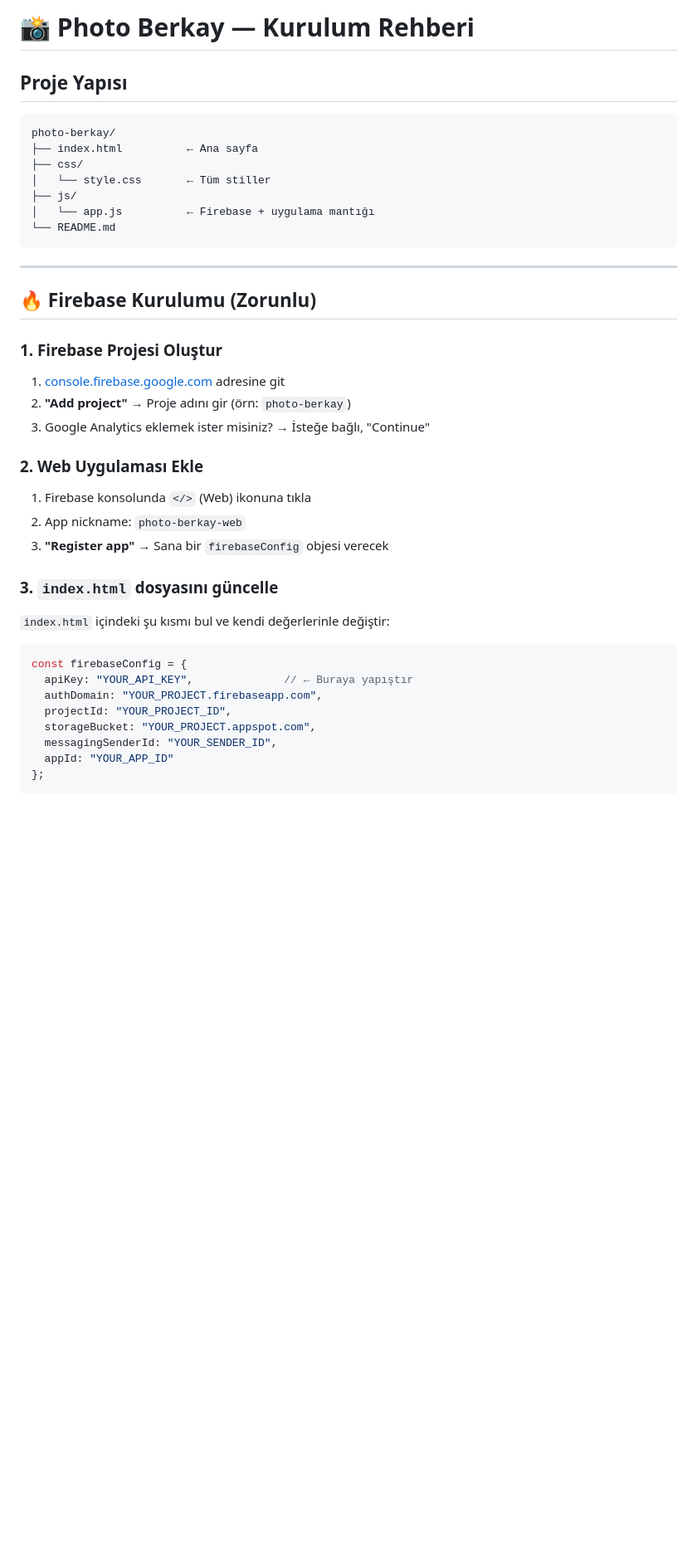
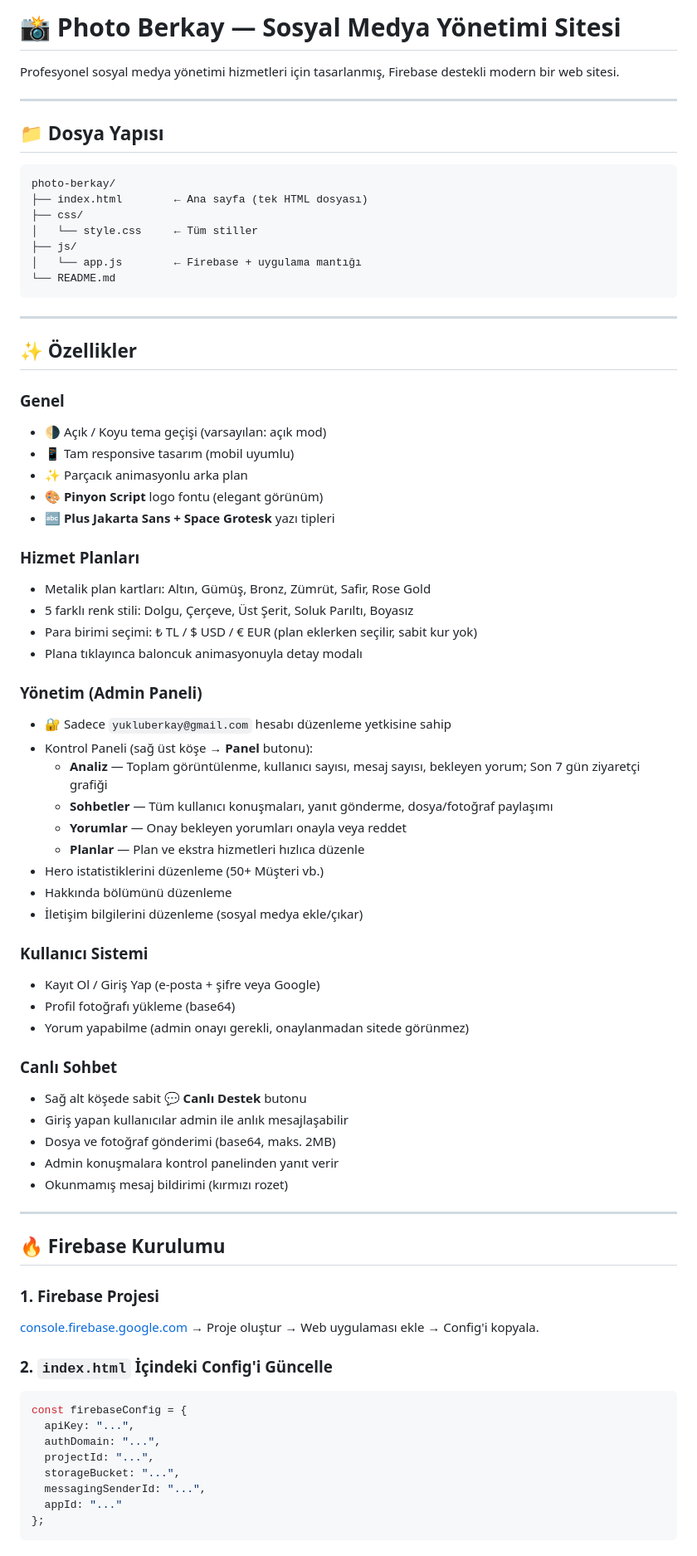
Before and after one commit to berkayyuklu/Photo-Berkay, a Markdown page: README.md, the part around one of its changes. Shown at 83% size. Drawn GitHub-style; blank space fills up the shorter version.

````diff
--- a/README.md
+++ b/README.md
@@ -1,42 +1,77 @@
-# 📸 Photo Berkay — Kurulum Rehberi
+# 📸 Photo Berkay — Sosyal Medya Yönetimi Sitesi
 
-## Proje Yapısı
+Profesyonel sosyal medya yönetimi hizmetleri için tasarlanmış, Firebase destekli modern bir web sitesi.
+
+---
+
+## 📁 Dosya Yapısı
 
 ```
 photo-berkay/
-├── index.html          ← Ana sayfa
+├── index.html        ← Ana sayfa (tek HTML dosyası)
 ├── css/
-│   └── style.css       ← Tüm stiller
+│   └── style.css     ← Tüm stiller
 ├── js/
-│   └── app.js          ← Firebase + uygulama mantığı
+│   └── app.js        ← Firebase + uygulama mantığı
 └── README.md
 ```
 
 ---
 
-## 🔥 Firebase Kurulumu (Zorunlu)
+## ✨ Özellikler
 
-### 1. Firebase Projesi Oluştur
-1. [console.firebase.google.com](https://console.firebase.google.com) adresine git
-2. **"Add project"** → Proje adını gir (örn: `photo-berkay`)
-3. Google Analytics eklemek ister misiniz? → İsteğe bağlı, "Continue"
+### Genel
+- 🌗 Açık / Koyu tema geçişi (varsayılan: açık mod)
+- 📱 Tam responsive tasarım (mobil uyumlu)
+- ✨ Parçacık animasyonlu arka plan
+- 🎨 **Pinyon Script** logo fontu (elegant görünüm)
+- 🔤 **Plus Jakarta Sans + Space Grotesk** yazı tipleri
 
-### 2. Web Uygulaması Ekle
-1. Firebase konsolunda `</>` (Web) ikonuna tıkla
-2. App nickname: `photo-berkay-web`
-3. **"Register app"** → Sana bir `firebaseConfig` objesi verecek
+### Hizmet Planları
+- Metalik plan kartları: Altın, Gümüş, Bronz, Zümrüt, Safir, Rose Gold
+- 5 farklı renk stili: Dolgu, Çerçeve, Üst Şerit, Soluk Parıltı, Boyasız
+- Para birimi seçimi: ₺ TL / $ USD / € EUR (plan eklerken seçilir, sabit kur yok)
+- Plana tıklayınca baloncuk animasyonuyla detay modalı
 
-### 3. `index.html` dosyasını güncelle
-`index.html` içindeki şu kısmı bul ve kendi değerlerinle değiştir:
+### Yönetim (Admin Paneli)
+- 🔐 Sadece `yukluberkay@gmail.com` hesabı düzenleme yetkisine sahip
+- Kontrol Paneli (sağ üst köşe → **Panel** butonu):
+  - **Analiz** — Toplam görüntülenme, kullanıcı sayısı, mesaj sayısı, bekleyen yorum; Son 7 gün ziyaretçi grafiği
+  - **Sohbetler** — Tüm kullanıcı konuşmaları, yanıt gönderme, dosya/fotoğraf paylaşımı
+  - **Yorumlar** — Onay bekleyen yorumları onayla veya reddet
+  - **Planlar** — Plan ve ekstra hizmetleri hızlıca düzenle
+- Hero istatistiklerini düzenleme (50+ Müşteri vb.)
+- Hakkında bölümünü düzenleme
+- İletişim bilgilerini düzenleme (sosyal medya ekle/çıkar)
 
+### Kullanıcı Sistemi
+- Kayıt Ol / Giriş Yap (e-posta + şifre veya Google)
+- Profil fotoğrafı yükleme (base64)
+- Yorum yapabilme (admin onayı gerekli, onaylanmadan sitede görünmez)
+
+### Canlı Sohbet
+- Sağ alt köşede sabit **💬 Canlı Destek** butonu
+- Giriş yapan kullanıcılar admin ile anlık mesajlaşabilir
+- Dosya ve fotoğraf gönderimi (base64, maks. 2MB)
+- Admin konuşmalara kontrol panelinden yanıt verir
+- Okunmamış mesaj bildirimi (kırmızı rozet)
+
+---
+
+## 🔥 Firebase Kurulumu
+
+### 1. Firebase Projesi
+[console.firebase.google.com](https://console.firebase.google.com) → Proje oluştur → Web uygulaması ekle → Config'i kopyala.
+
+### 2. `index.html` İçindeki Config'i Güncelle
 ```javascript
 const firebaseConfig = {
-  apiKey: "YOUR_API_KEY",              // ← Buraya yapıştır
-  authDomain: "YOUR_PROJECT.firebaseapp.com",
-  projectId: "YOUR_PROJECT_ID",
-  storageBucket: "YOUR_PROJECT.appspot.com",
-  messagingSenderId: "YOUR_SENDER_ID",
-  appId: "YOUR_APP_ID"
+  apiKey: "...",
+  authDomain: "...",
+  projectId: "...",
+  storageBucket: "...",
+  messagingSenderId: "...",
+  appId: "..."
 };
 ```
 
````
Also changed, not shown: other parts of README.md (+55 -63 lines).
